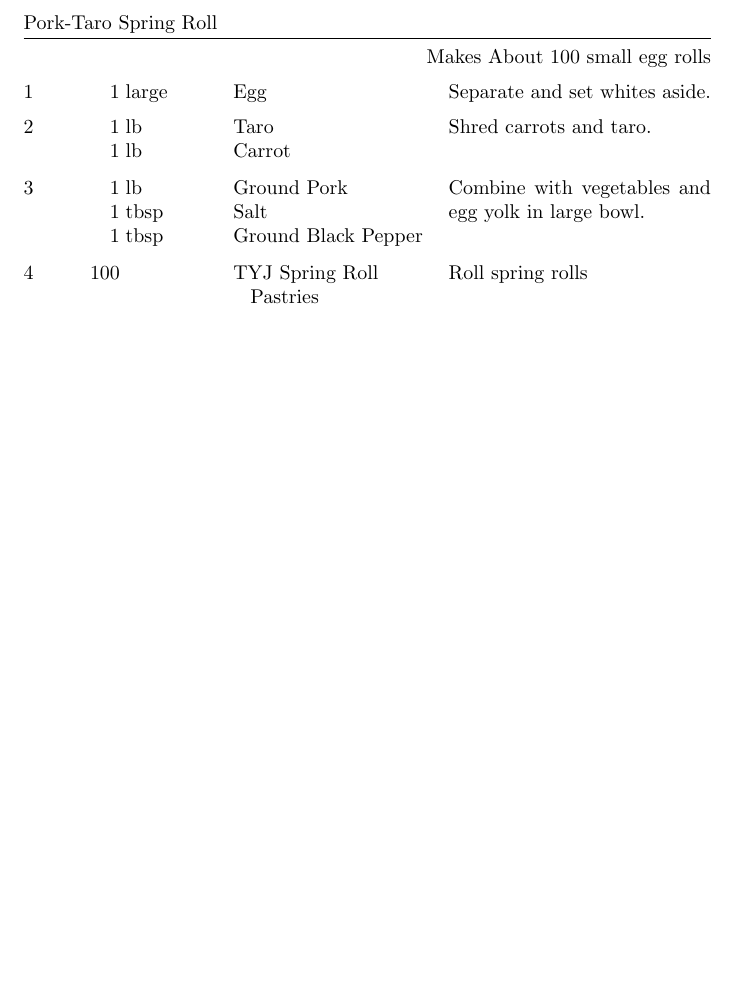
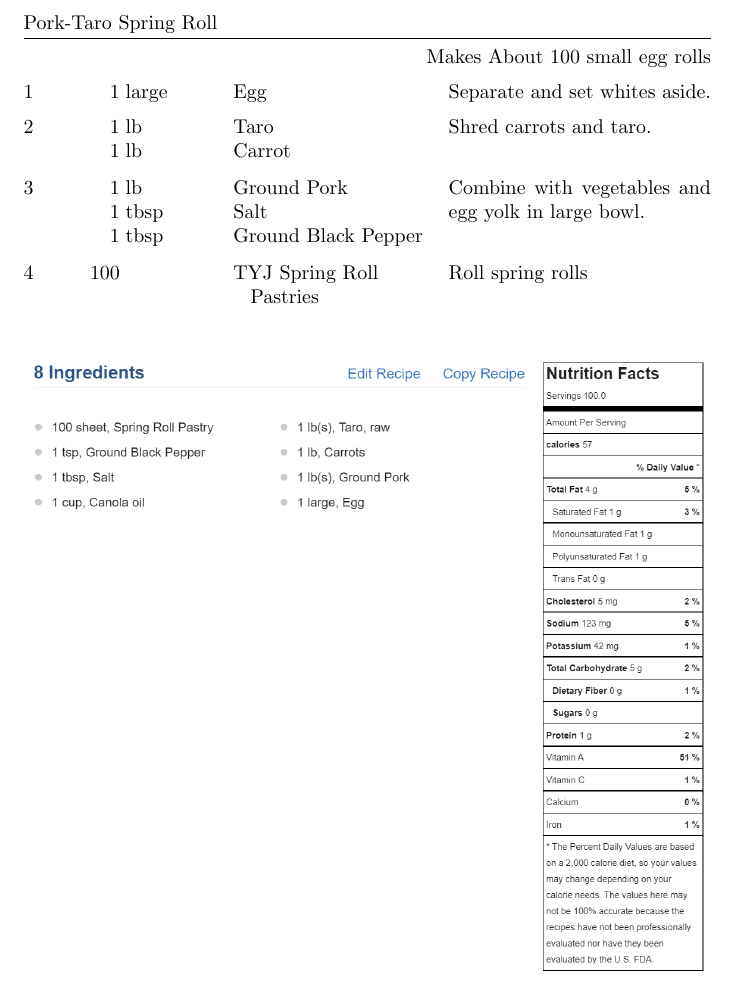
Before and after one commit to zacker150/Recipes, a LaTeX document (Pork Egg Roll/recipe.tex): part of the page, cut so that both start at the same text, the shorter picture padded with empty space. Compiled offline with pdfLaTeX.

Commit message:
Added nutrition facts

```diff
--- a/Pork Egg Roll/recipe.tex
+++ b/Pork Egg Roll/recipe.tex
@@ -1,5 +1,6 @@
 \documentclass[]{article}
 \usepackage[nonumber]{cuisine}
+\usepackage[]{graphicx}
 %opening
 \title{}
 \author{}
@@ -20,4 +21,7 @@
 	Roll spring rolls
 \end{recipe}
 
+\begin{figure}[h]
+	\includegraphics[width=\linewidth]{MFP.png}
+\end{figure}
 \end{document}
```
Also changed, not shown: Pork Egg Roll/MFP.png (added).
